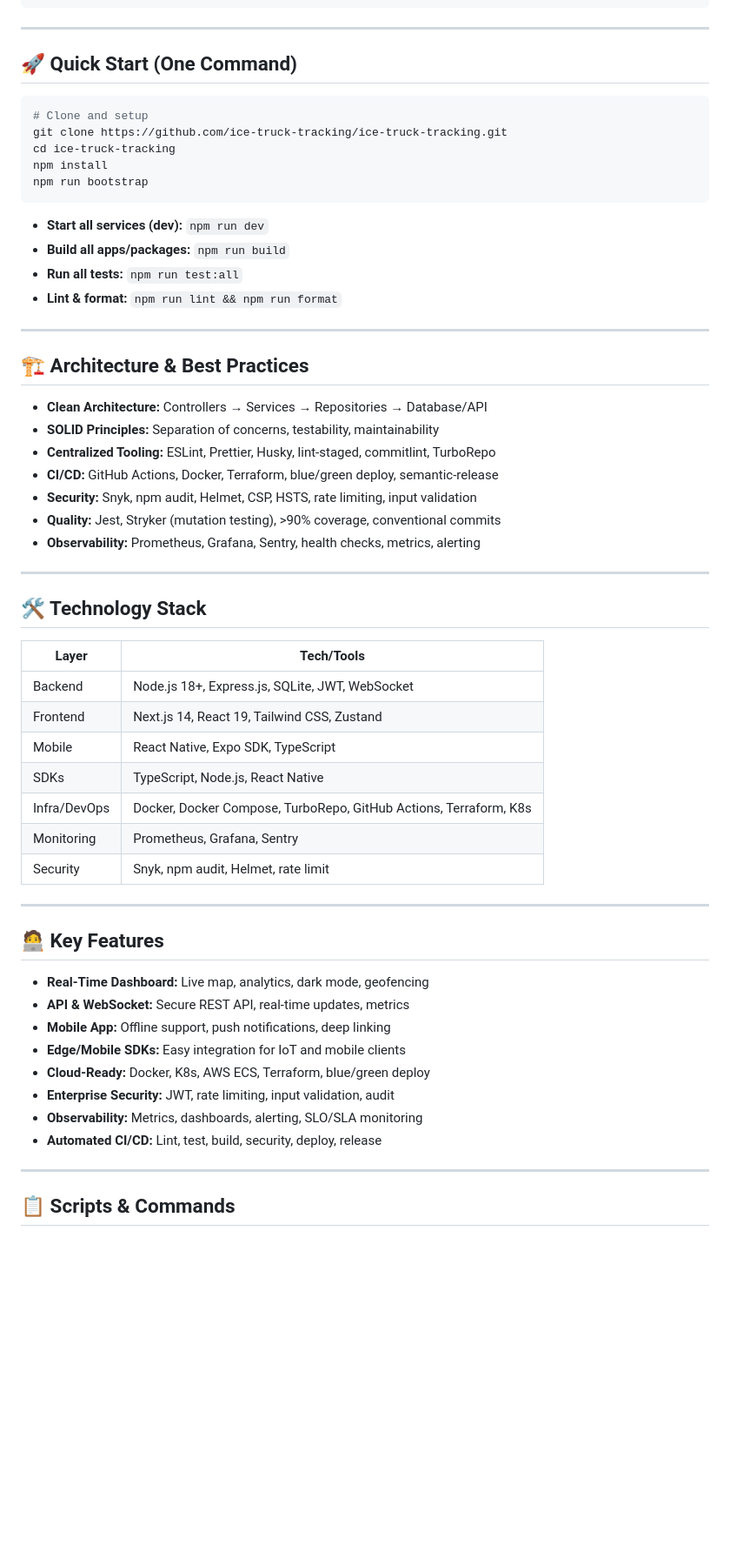
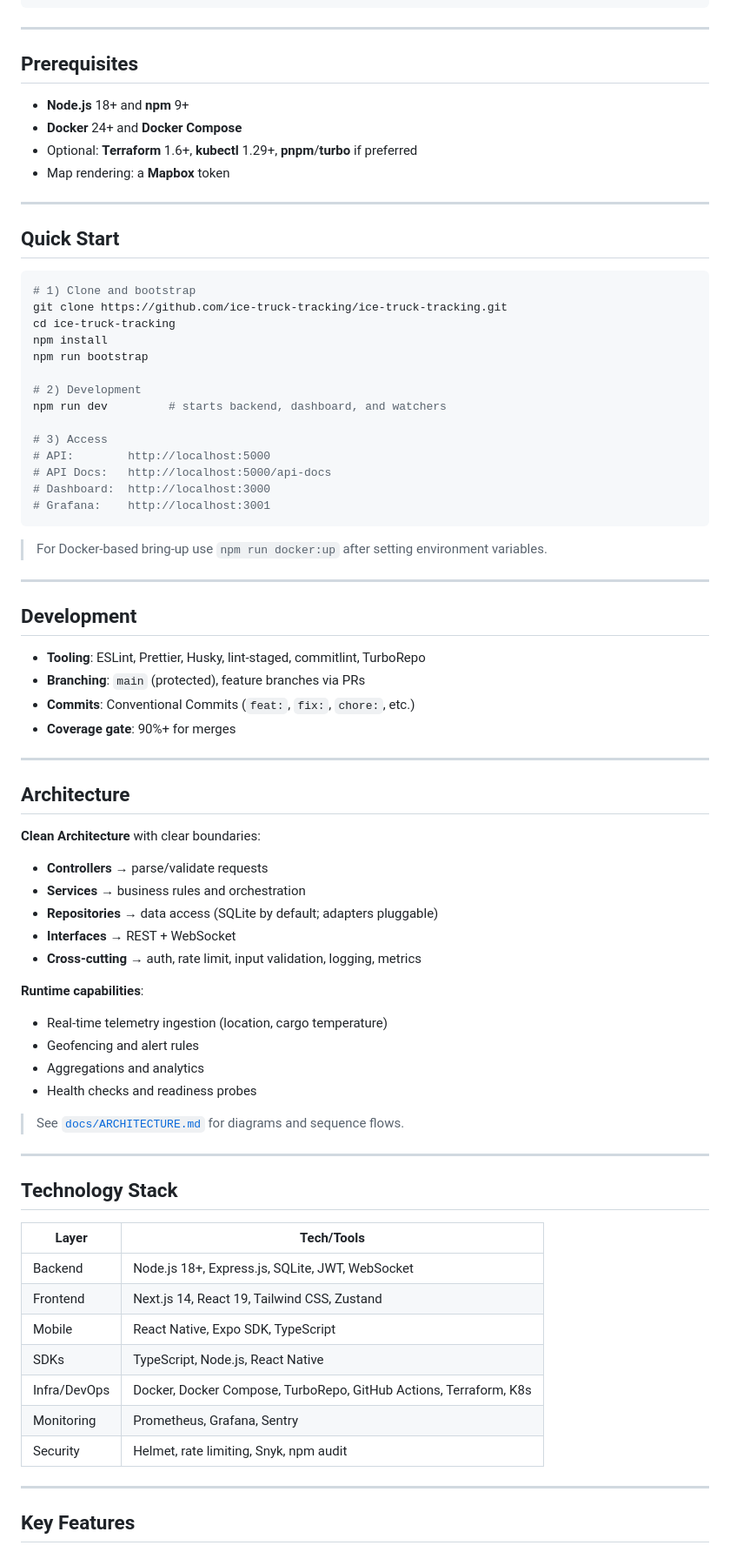
Before and after one commit to MrPatt025/ice-truck-tracking, a Markdown page: README.md, the part around the change printed below. Shown: that part at 87% size. GitHub-like rendering; blank space fills up the shorter version.

````diff
--- a/README.md
+++ b/README.md
@@ -58,61 +90,81 @@ ice-truck-tracking/
 
 ---
 
-## 🚀 Quick Start (One Command)
+## Prerequisites
+
+* **Node.js** 18+ and **npm** 9+
+* **Docker** 24+ and **Docker Compose**
+* Optional: **Terraform** 1.6+, **kubectl** 1.29+, **pnpm**/**turbo** if preferred
+* Map rendering: a **Mapbox** token
+
+---
+
+## Quick Start
 
 ```bash
-# Clone and setup
+# 1) Clone and bootstrap
 git clone https://github.com/ice-truck-tracking/ice-truck-tracking.git
 cd ice-truck-tracking
 npm install
 npm run bootstrap
+
+# 2) Development
+npm run dev         # starts backend, dashboard, and watchers
+
+# 3) Access
+# API:        http://localhost:5000
+# API Docs:   http://localhost:5000/api-docs
+# Dashboard:  http://localhost:3000
+# Grafana:    http://localhost:3001
 ```
 
-- **Start all services (dev):** `npm run dev`
-- **Build all apps/packages:** `npm run build`
-- **Run all tests:** `npm run test:all`
-- **Lint & format:** `npm run lint && npm run format`
+> For Docker-based bring-up use `npm run docker:up` after setting environment variables.
 
 ---
 
-## 🏗️ Architecture & Best Practices
+## Development
 
-- **Clean Architecture:** Controllers → Services → Repositories → Database/API
-- **SOLID Principles:** Separation of concerns, testability, maintainability
-- **Centralized Tooling:** ESLint, Prettier, Husky, lint-staged, commitlint, TurboRepo
-- **CI/CD:** GitHub Actions, Docker, Terraform, blue/green deploy, semantic-release
-- **Security:** Snyk, npm audit, Helmet, CSP, HSTS, rate limiting, input validation
-- **Quality:** Jest, Stryker (mutation testing), >90% coverage, conventional commits
-- **Observability:** Prometheus, Grafana, Sentry, health checks, metrics, alerting
+* **Tooling**: ESLint, Prettier, Husky, lint-staged, commitlint, TurboRepo
+* **Branching**: `main` (protected), feature branches via PRs
+* **Commits**: Conventional Commits (`feat:`, `fix:`, `chore:`, etc.)
+* **Coverage gate**: 90%+ for merges
 
 ---
 
-## 🛠️ Technology Stack
+## Architecture
 
-| Layer         | Tech/Tools                                 |
-|--------------|--------------------------------------------|
-| Backend      | Node.js 18+, Express.js, SQLite, JWT, WebSocket |
-| Frontend     | Next.js 14, React 19, Tailwind CSS, Zustand |
-| Mobile       | React Native, Expo SDK, TypeScript         |
-| SDKs         | TypeScript, Node.js, React Native          |
-| Infra/DevOps | Docker, Docker Compose, TurboRepo, GitHub Actions, Terraform, K8s |
-| Monitoring   | Prometheus, Grafana, Sentry                |
-| Security     | Snyk, npm audit, Helmet, rate limit        |
+**Clean Architecture** with clear boundaries:
+
+* **Controllers** → parse/validate requests
+* **Services** → business rules and orchestration
+* **Repositories** → data access (SQLite by default; adapters pluggable)
+* **Interfaces** → REST + WebSocket
+* **Cross-cutting** → auth, rate limit, input validation, logging, metrics
+
+**Runtime capabilities**:
+
+* Real-time telemetry ingestion (location, cargo temperature)
+* Geofencing and alert rules
+* Aggregations and analytics
+* Health checks and readiness probes
+
+> See [`docs/ARCHITECTURE.md`](./docs/ARCHITECTURE.md) for diagrams and sequence flows.
 
 ---
 
-## 🧑‍💻 Key Features
+## Technology Stack
 
-- **Real-Time Dashboard:** Live map, analytics, dark mode, geofencing
-- **API & WebSocket:** Secure REST API, real-time updates, metrics
-- **Mobile App:** Offline support, push notifications, deep linking
-- **Edge/Mobile SDKs:** Easy integration for IoT and mobile clients
-- **Cloud-Ready:** Docker, K8s, AWS ECS, Terraform, blue/green deploy
-- **Enterprise Security:** JWT, rate limiting, input validation, audit
-- **Observability:** Metrics, dashboards, alerting, SLO/SLA monitoring
-- **Automated CI/CD:** Lint, test, build, security, deploy, release
+| Layer        | Tech/Tools                                                        |
+| ------------ | ----------------------------------------------------------------- |
+| Backend      | Node.js 18+, Express.js, SQLite, JWT, WebSocket                   |
+| Frontend     | Next.js 14, React 19, Tailwind CSS, Zustand                       |
+| Mobile       | React Native, Expo SDK, TypeScript                                |
+| SDKs         | TypeScript, Node.js, React Native                                 |
+| Infra/DevOps | Docker, Docker Compose, TurboRepo, GitHub Actions, Terraform, K8s |
+| Monitoring   | Prometheus, Grafana, Sentry                                       |
+| Security     | Helmet, rate limiting, Snyk, npm audit                            |
 
 ---
 
-## 📋 Scripts & Commands
+## Key Features
 
````
Also changed, not shown: other parts of README.md (+209 -121 lines).
